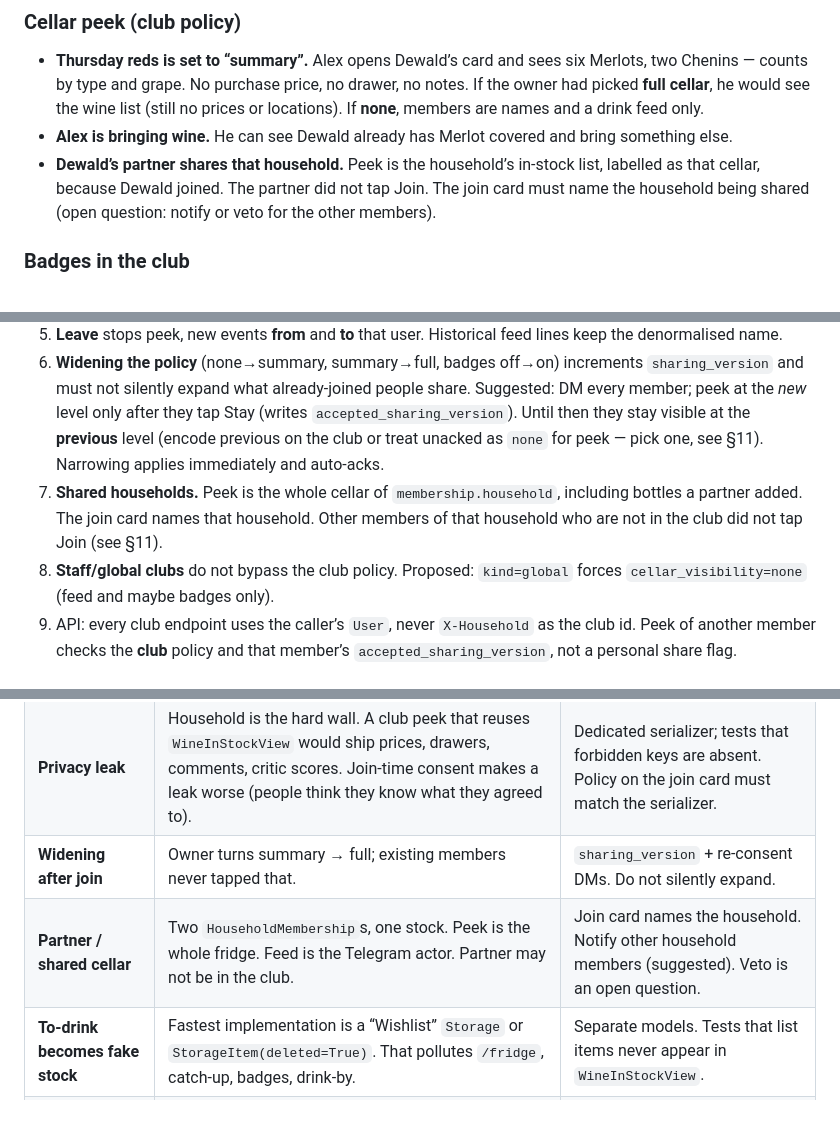
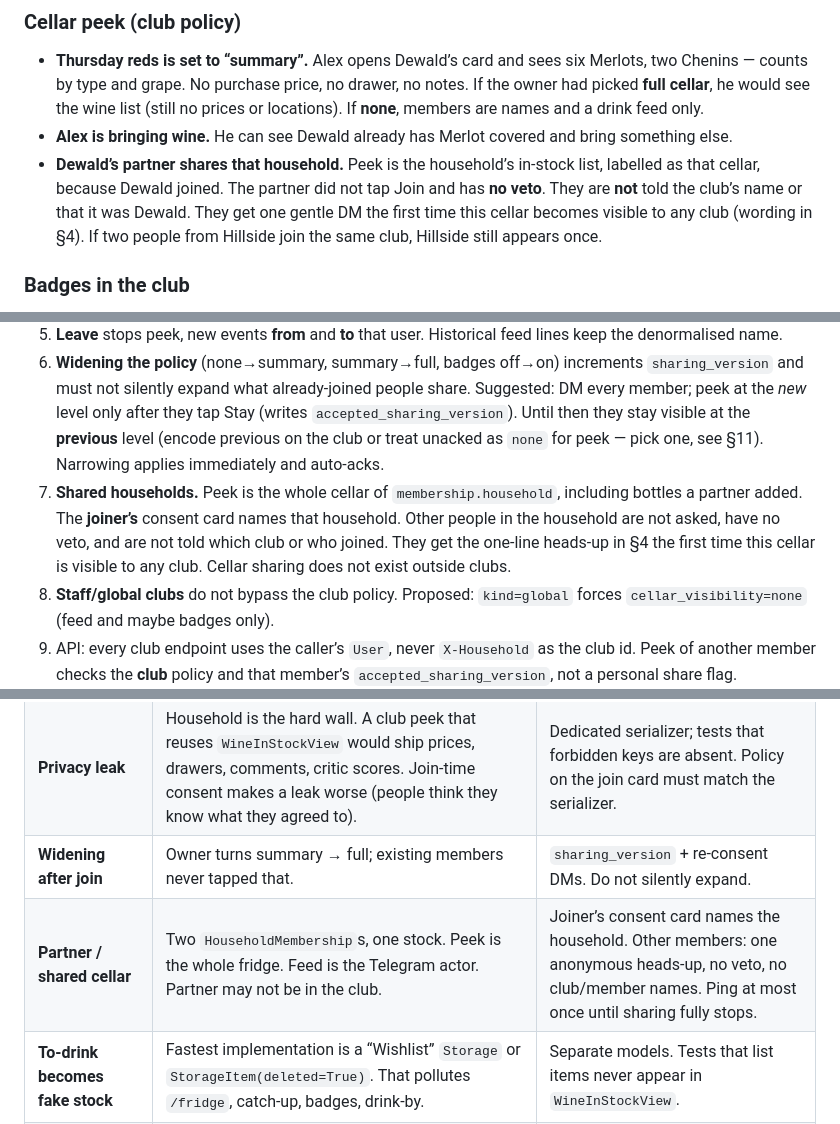
Before and after one commit to ElasticElk/wino, a Markdown page: docs/wine-club-plan.md, 3 parts joined by grey strips. Rendered like a GitHub page.

```diff
--- a/docs/wine-club-plan.md
+++ b/docs/wine-club-plan.md
@@ -60,7 +62,7 @@ User ──< HouseholdMembership >── Household (cellar, stock, badges, lists
 
 - **Thursday reds is set to “summary”.** Alex opens Dewald’s card and sees six Merlots, two Chenins — counts by type and grape. No purchase price, no drawer, no notes. If the owner had picked **full cellar**, he would see the wine list (still no prices or locations). If **none**, members are names and a drink feed only.
 - **Alex is bringing wine.** He can see Dewald already has Merlot covered and bring something else.
-- **Dewald’s partner shares that household.** Peek is the household’s in-stock list, labelled as that cellar, because Dewald joined. The partner did not tap Join. The join card must name the household being shared (open question: notify or veto for the other members).
+- **Dewald’s partner shares that household.** Peek is the household’s in-stock list, labelled as that cellar, because Dewald joined. The partner did not tap Join and has **no veto**. They are **not** told the club’s name or that it was Dewald. They get one gentle DM the first time this cellar becomes visible to any club (wording in §4). If two people from Hillside join the same club, Hillside still appears once.
 
 ### Badges in the club
 
@@ -456,7 +475,7 @@ A **club list** (phase 3) is `kind=club`, visible to members at the club’s cel
 4. **Mute** stops feed delivery, not peek and not recording.
 5. **Leave** stops peek, new events **from** and **to** that user. Historical feed lines keep the denormalised name.
 6. **Widening the policy** (none→summary, summary→full, badges off→on) increments `sharing_version` and must not silently expand what already-joined people share. Suggested: DM every member; peek at the *new* level only after they tap Stay (writes `accepted_sharing_version`). Until then they stay visible at the **previous** level (encode previous on the club or treat unacked as `none` for peek — pick one, see §11). Narrowing applies immediately and auto-acks.
-7. **Shared households.** Peek is the whole cellar of `membership.household`, including bottles a partner added. The join card names that household. Other members of that household who are not in the club did not tap Join (see §11).
+7. **Shared households.** Peek is the whole cellar of `membership.household`, including bottles a partner added. The **joiner’s** consent card names that household. Other people in the household are not asked, have no veto, and are not told which club or who joined. They get the one-line heads-up in §4 the first time this cellar is visible to any club. Cellar sharing does not exist outside clubs.
 8. **Staff/global clubs** do not bypass the club policy. Proposed: `kind=global` forces `cellar_visibility=none` (feed and maybe badges only).
 9. API: every club endpoint uses the caller’s `User`, never `X-Household` as the club id. Peek of another member checks the **club** policy and that member’s `accepted_sharing_version`, not a personal share flag.
 10. Cross-household `wine_id` in events is a snapshot aid for the actor’s own undo, not a permission to read that wine.
@@ -606,7 +625,7 @@ The social product, including peek, because the join card is a consent contract.
 | **Notification fatigue** | Drink-by + empty-cellar + badge GIFs already DM people. A chatty club will train them to mute the bot. | Phase 1: one line per open, no badge spam, mute one tap, no peek pings. Later: daily digest if any member is in >2 clubs. |
 | **Privacy leak** | Household is the hard wall. A club peek that reuses `WineInStockView` would ship prices, drawers, comments, critic scores. Join-time consent makes a leak worse (people think they know what they agreed to). | Dedicated serializer; tests that forbidden keys are absent. Policy on the join card must match the serializer. |
 | **Widening after join** | Owner turns summary → full; existing members never tapped that. | `sharing_version` + re-consent DMs. Do not silently expand. |
-| **Partner / shared cellar** | Two `HouseholdMembership`s, one stock. Peek is the whole fridge. Feed is the Telegram actor. Partner may not be in the club. | Join card names the household. Notify other household members (suggested). Veto is an open question. |
+| **Partner / shared cellar** | Two `HouseholdMembership`s, one stock. Peek is the whole fridge. Feed is the Telegram actor. Partner may not be in the club. | Joiner’s consent card names the household. Other members: one anonymous heads-up, no veto, no club/member names. Ping at most once until sharing fully stops. |
 | **To-drink becomes fake stock** | Fastest implementation is a “Wishlist” `Storage` or `StorageItem(deleted=True)`. That pollutes `/fridge`, catch-up, badges, drink-by. | Separate models. Tests that list items never appear in `WineInStockView`. |
 | **Conflating club with household** | Fastest implementation is `kind=club` on `HouseholdInvite` or a household named “Thursday reds”. | New app; code review gate. |
 | **Invite 500 / expiry** | Stated current pain. Clubs that reuse a broken `/start` don’t grow. | Phase 0 first. |
```
Also changed, not shown: other parts of docs/wine-club-plan.md (+25 -3 lines).
